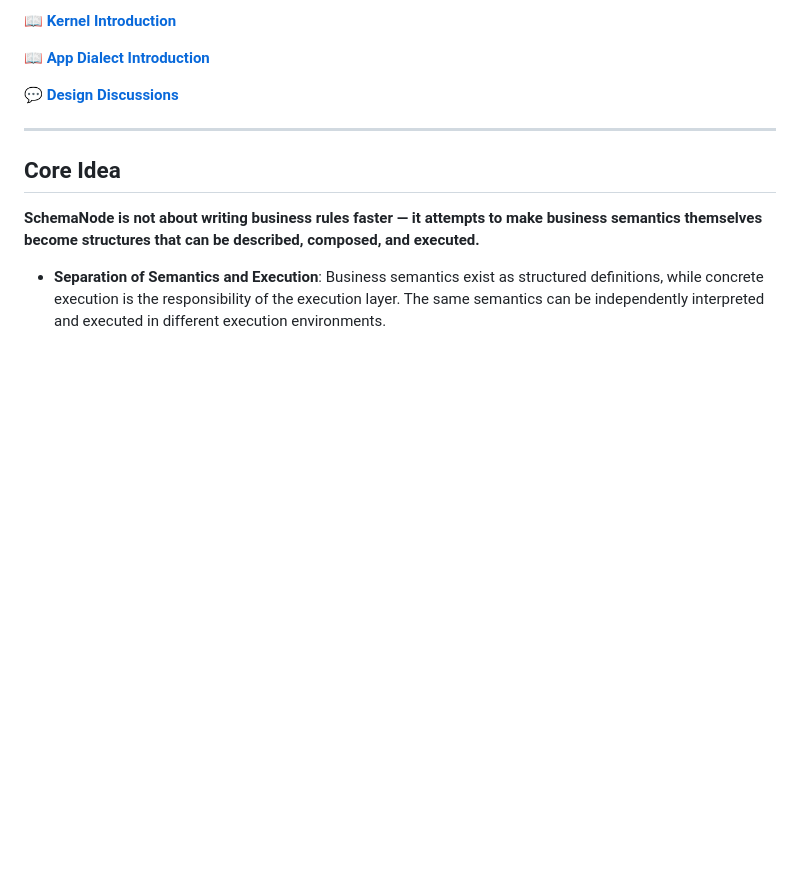
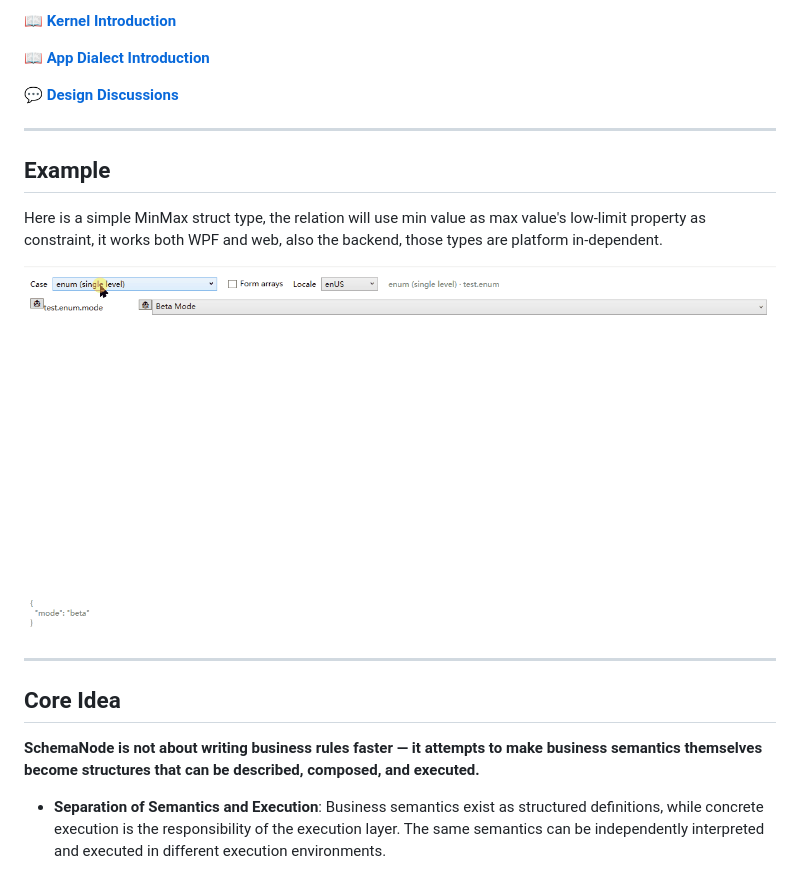
Before and after one commit to kurapica/schema-node-csharp, a Markdown page: readme.md, the part around the change. Rendered like a GitHub page; pictures changed too: Doc/pic/minmax.gif (added); blank space fills up the shorter version.

```diff
--- a/readme.md
+++ b/readme.md
@@ -26,6 +26,14 @@ It attempts to decouple semantic definitions from concrete execution, so that se
 📖 **[App Dialect Introduction](https://github.com/kurapica/schema-node-csharp/blob/main/Doc/en/app/01-overview.md)**
 
 💬 **[Design Discussions](https://github.com/kurapica/schema-node-csharp/discussions)**
+
+---
+
+## Example
+
+Here is a simple MinMax struct type, the relation will use min value as max value's low-limit property as constraint, it works both WPF and web, also the backend, those types are platform in-dependent.
+
+![minmax](./Doc/pic/minmax.gif)
 
 ---
 
```
